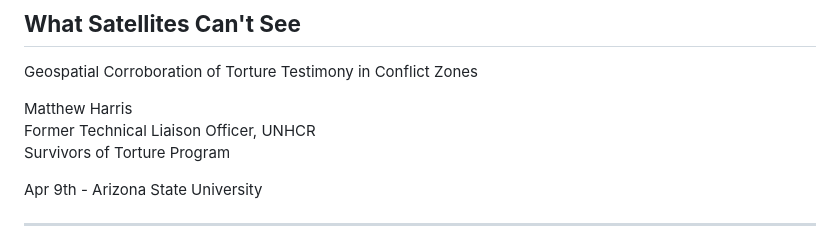
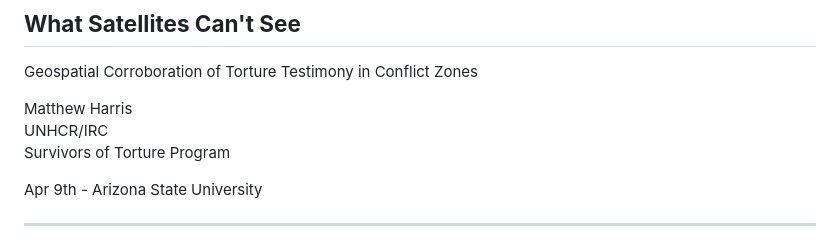
Before and after one commit to deidyomega/asu-lecture-sot, a Markdown page: lecture.md, the part around the change. Drawn GitHub-style.

Commit message:
progress

```diff
--- a/lecture.md
+++ b/lecture.md
@@ -3,7 +3,7 @@
 Geospatial Corroboration of Torture Testimony in Conflict Zones
 
 Matthew Harris\
-Former Technical Liaison Officer, UNHCR\
+UNHCR/IRC\
 Survivors of Torture Program
 
 Apr 9th - Arizona State University
```
